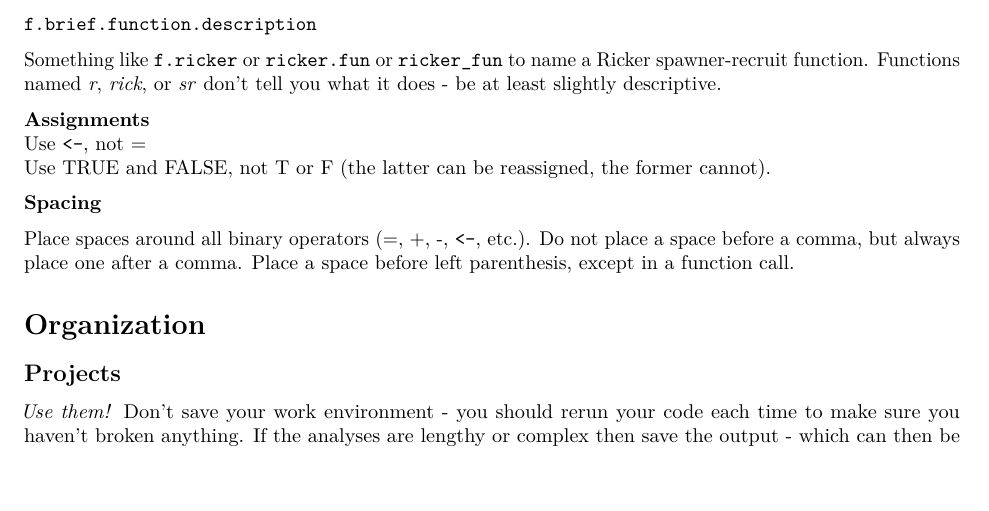
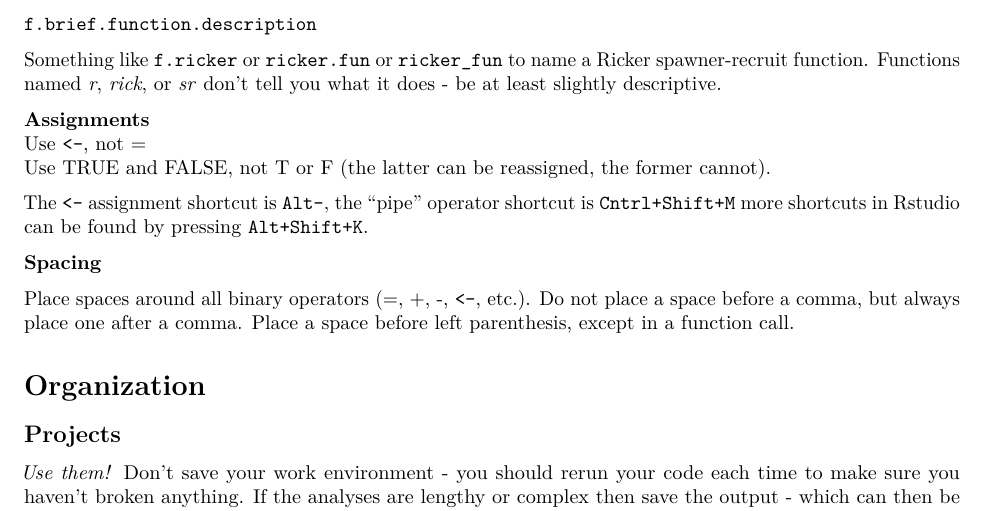
Before and after one commit to commfish/Biometric_Best_Practices, an R Markdown document (best_practices.Rmd): part of page 2 of 6, cut so that both start at the same text. Rendered offline with R 4.5, knitr and Pandoc, then LaTeX, with nearby package versions.

Commit message:
add shortcuts

```diff
--- a/best_practices.Rmd
+++ b/best_practices.Rmd
@@ -83,6 +83,8 @@ Something like `f.ricker` or `ricker.fun` or `ricker_fun` to name a Ricker spawn
 **Assignments**
 Use `<-`, not =
 Use TRUE and FALSE, not T or F (the latter can be reassigned, the former cannot).
+
+The `<-` assignment shortcut is `Alt-`, the "pipe" operator shortcut is `Cntrl+Shift+M` more shortcuts in Rstudio can be found by pressing `Alt+Shift+K`.
 
 **Spacing**
 
```
